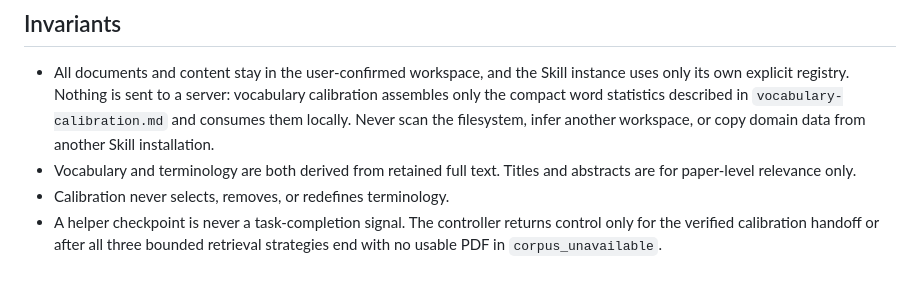
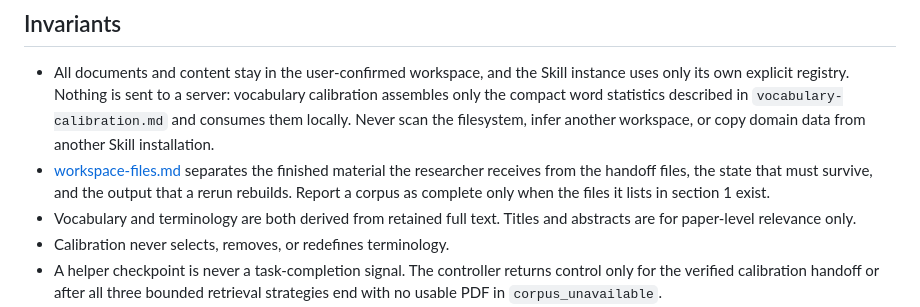
Before and after one commit to vvJesse/AreaDay-Release, a Markdown page: references/full-workflow.md, the part around the change. GitHub-like rendering; blank space fills up the shorter version.

Commit message:
Say what a workspace holds and what it is for

```diff
--- a/references/full-workflow.md
+++ b/references/full-workflow.md
@@ -301,6 +301,10 @@ same compatible live service when present. Weekly scheduling follows
   in `vocabulary-calibration.md` and consumes them locally. Never scan the
   filesystem, infer another
   workspace, or copy domain data from another Skill installation.
+- [workspace-files.md](workspace-files.md) separates the finished material the
+  researcher receives from the handoff files, the state that must survive, and
+  the output that a rerun rebuilds. Report a corpus as complete only when the
+  files it lists in section 1 exist.
 - Vocabulary and terminology are both derived from retained full text. Titles
   and abstracts are for paper-level relevance only.
 - Calibration never selects, removes, or redefines terminology.
```
Also changed, not shown: SKILL.md (+4 -1 lines), references/workspace-files.md (added, +93 -0 lines).
